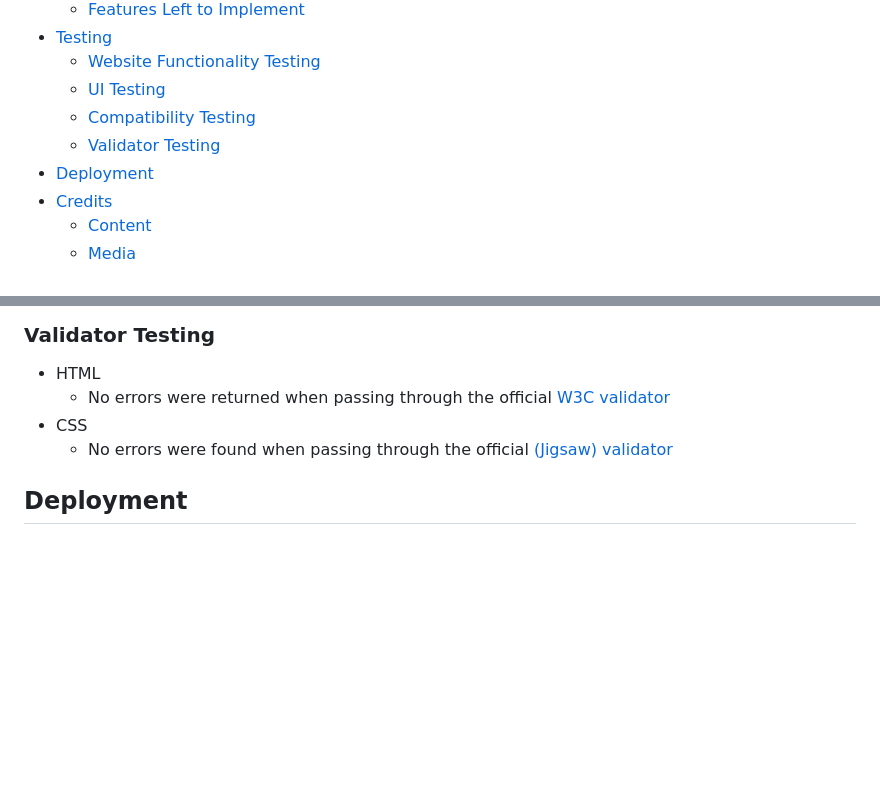
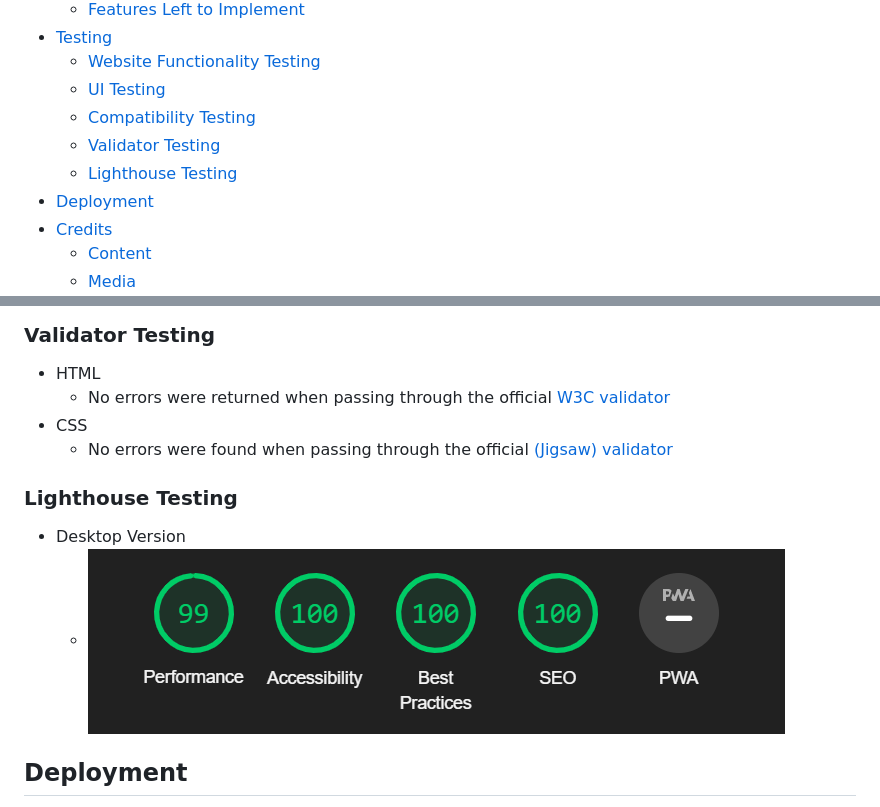
Before and after one commit to celine-14/first-portfolio, a Markdown page: README.md, 2 parts joined by grey strips. GitHub-like rendering; pictures changed too: docs/screenshots/lighthouse_testing_desktop.png (added); blank space fills up the shorter version.

Commit message:
docs: add lighthouse testing desktop version to READMEmd

```diff
--- a/README.md
+++ b/README.md
@@ -8,6 +8,7 @@
     * [UI Testing](#ui-testing)
     * [Compatibility Testing](#compatibility-testing)
     * [Validator Testing](#validator-testing)
+    * [Lighthouse Testing](#lighthouse-testing)
 * [Deployment](#deployment)
 * [Credits](#credits)
     * [Content](#content)
@@ -121,6 +122,12 @@ Voces Creo is a chamber choir based in Dublin, Ireland, and was founded in 2020.
 - CSS
   - No errors were found when passing through the official [(Jigsaw) validator](https://jigsaw.w3.org/css-validator/validator?uri=https%3A%2F%2Fvalidator.w3.org%2Fnu%2F%3Fdoc%3Dhttps%253A%252F%252Fcode-institute-org.github.io%252Flove-running-2.0%252Findex.html&profile=css3svg&usermedium=all&warning=1&vextwarning=&lang=en#css)
 
+### Lighthouse Testing
+
+- Desktop Version
+    - ![Desktop Version](https://github.com/celine-14/first-portfolio/blob/main/docs/screenshots/lighthouse_testing_desktop.png?raw=true)
+
+
 ## Deployment
 
 - The site was deployed to GitHub pages. The steps to deploy are as follows:
```
